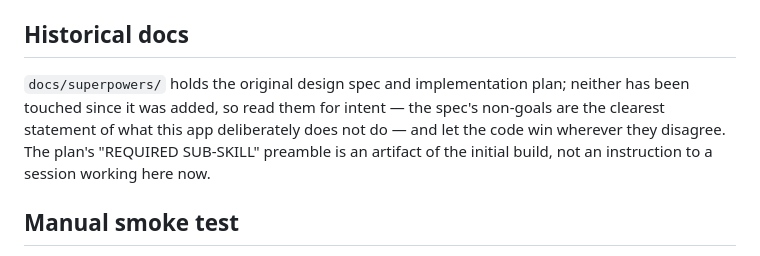
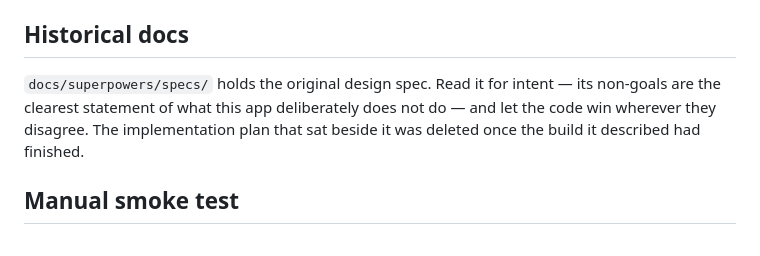
Before and after one commit to philoserf/quill, a Markdown page: CLAUDE.md, the part around the change. GitHub-like rendering.

Commit message:
docs: delete the finished implementation plan (#72)
`docs/superpowers/plans/2026-05-01-quill-implementation.md` was 3,662 lines
describing a build that finished, in terms the code no longer matches — after
six milestones of refactoring, considerably less so than when this was filed.
Its "REQUIRED SUB-SKILL" preamble was an artifact of the initial build that
read as an instruction to anyone opening it.

The design spec stays: its non-goals remain the clearest statement of what this
app deliberately does not do.

#34 also suggests promoting the spec to `docs/SPEC.md` so the `superpowers/`
scaffolding collapses. Not done here, and deliberately: `THEORY.md:141`
references `docs/superpowers/` by path, and that file is frozen until the
refactor work is finished and it can be regenerated. Moving the spec now would
plant a stale reference that cannot be corrected. The promotion is a one-line
follow-up once THEORY and WALKTHROUGH are regenerated.

`CLAUDE.md`'s "Historical docs" paragraph reduced accordingly.

Closes #34

Co-Authored-By: Claude

```diff
--- a/CLAUDE.md
+++ b/CLAUDE.md
@@ -28,7 +28,7 @@ Vanilla TS SPA, no framework. Entry chain: `public/index.html` → `src/main.ts`
 
 ## Historical docs
 
-`docs/superpowers/` holds the original design spec and implementation plan; neither has been touched since it was added, so read them for intent — the spec's non-goals are the clearest statement of what this app deliberately does not do — and let the code win wherever they disagree. The plan's "REQUIRED SUB-SKILL" preamble is an artifact of the initial build, not an instruction to a session working here now.
+`docs/superpowers/specs/` holds the original design spec. Read it for intent — its non-goals are the clearest statement of what this app deliberately does not do — and let the code win wherever they disagree. The implementation plan that sat beside it was deleted once the build it described had finished.
 
 ## Manual smoke test
 
```
Also changed, not shown: 1 other file.
